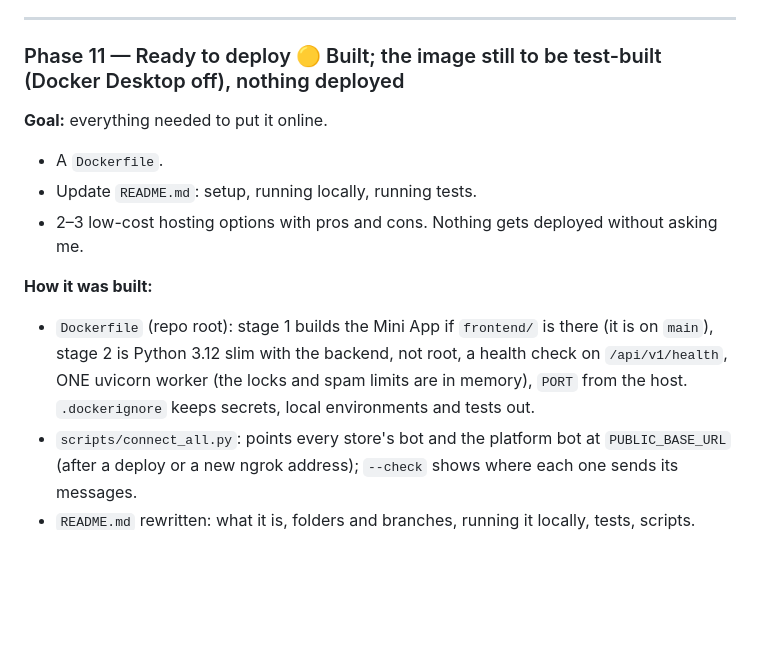
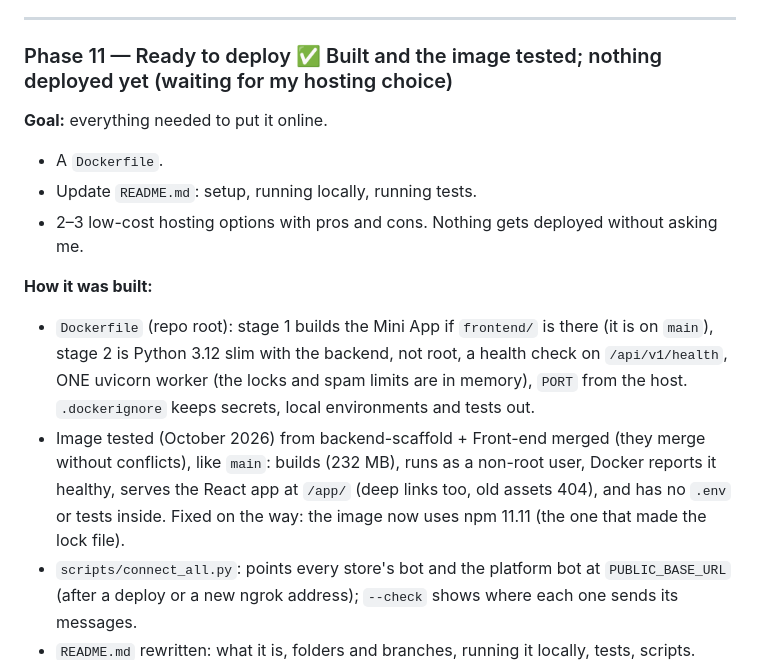
Before and after one commit to natidebe/Cloth-store-Ai-platform-, a Markdown page: BUILD_PLAN.md, the part around the change. Rendered like a GitHub page; blank space fills up the shorter version.

Commit message:
Mark Phase 11 built; the Docker image tested
Co-Authored-By: Claude Opus 5.5 <noreply@anthropic.com>

```diff
--- a/BUILD_PLAN.md
+++ b/BUILD_PLAN.md
@@ -981,7 +981,7 @@ platform bot and approve it.
 
 ---
 
-### Phase 11 — Ready to deploy 🟡 Built; the image still to be test-built (Docker Desktop off), nothing deployed
+### Phase 11 — Ready to deploy ✅ Built and the image tested; nothing deployed yet (waiting for my hosting choice)
 
 **Goal:** everything needed to put it online.
 
@@ -996,6 +996,11 @@ platform bot and approve it.
   not root, a health check on `/api/v1/health`, ONE uvicorn worker (the
   locks and spam limits are in memory), `PORT` from the host.
   `.dockerignore` keeps secrets, local environments and tests out.
+- Image tested (October 2026) from backend-scaffold + Front-end merged (they
+  merge without conflicts), like `main`: builds (232 MB), runs as a non-root
+  user, Docker reports it healthy, serves the React app at `/app/` (deep
+  links too, old assets 404), and has no `.env` or tests inside. Fixed on
+  the way: the image now uses npm 11.11 (the one that made the lock file).
 - `scripts/connect_all.py`: points every store's bot and the platform bot
   at `PUBLIC_BASE_URL` (after a deploy or a new ngrok address); `--check`
   shows where each one sends its messages.
```
